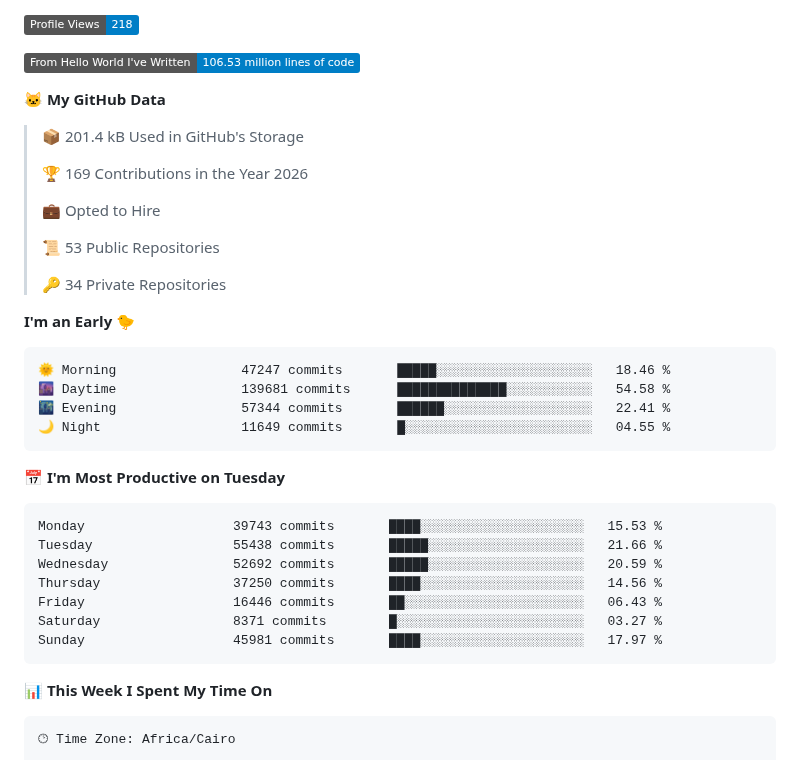
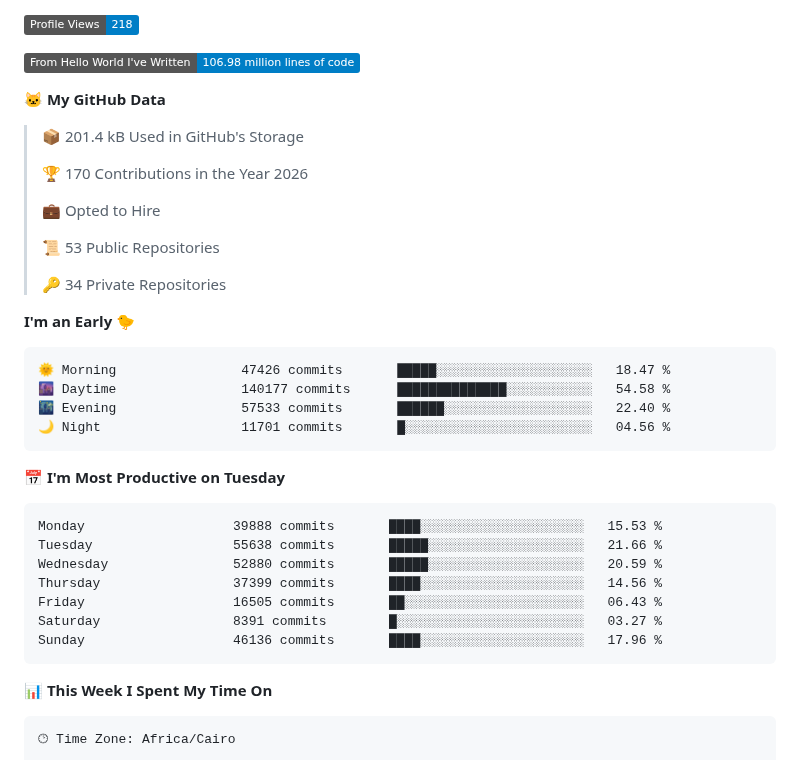
Before and after one commit to usefmahmud/usefmahmud, a Markdown page: README.md, the part around one of its changes. GitHub-like rendering; badges without logos.

Commit message:
📊 update dev stats

````diff
--- a/README.md
+++ b/README.md
@@ -7,13 +7,13 @@
 
 ![Profile Views](http://img.shields.io/badge/Profile%20Views-218-blue?style=flat)
 
-![Lines of code](https://img.shields.io/badge/From%20Hello%20World%20I%27ve%20Written-106.53%20million%20lines%20of%20code-blue?style=flat)
+![Lines of code](https://img.shields.io/badge/From%20Hello%20World%20I%27ve%20Written-106.98%20million%20lines%20of%20code-blue?style=flat)
 
 **🐱 My GitHub Data**
 
 > 📦 201.4 kB Used in GitHub's Storage
  >
-> 🏆 169 Contributions in the Year 2026
+> 🏆 170 Contributions in the Year 2026
  >
 > 💼 Opted to Hire
  >
@@ -24,21 +24,21 @@
 **I'm an Early 🐤**
 
 ```text
-🌞 Morning                47247 commits       █████░░░░░░░░░░░░░░░░░░░░   18.46 %
-🌆 Daytime                139681 commits      ██████████████░░░░░░░░░░░   54.58 %
-🌃 Evening                57344 commits       ██████░░░░░░░░░░░░░░░░░░░   22.41 %
-🌙 Night                  11649 commits       █░░░░░░░░░░░░░░░░░░░░░░░░   04.55 %
+🌞 Morning                47426 commits       █████░░░░░░░░░░░░░░░░░░░░   18.47 %
+🌆 Daytime                140177 commits      ██████████████░░░░░░░░░░░   54.58 %
+🌃 Evening                57533 commits       ██████░░░░░░░░░░░░░░░░░░░   22.40 %
+🌙 Night                  11701 commits       █░░░░░░░░░░░░░░░░░░░░░░░░   04.56 %
 ```
 📅 **I'm Most Productive on Tuesday**
 
 ```text
-Monday                   39743 commits       ████░░░░░░░░░░░░░░░░░░░░░   15.53 %
-Tuesday                  55438 commits       █████░░░░░░░░░░░░░░░░░░░░   21.66 %
-Wednesday                52692 commits       █████░░░░░░░░░░░░░░░░░░░░   20.59 %
-Thursday                 37250 commits       ████░░░░░░░░░░░░░░░░░░░░░   14.56 %
-Friday                   16446 commits       ██░░░░░░░░░░░░░░░░░░░░░░░   06.43 %
-Saturday                 8371 commits        █░░░░░░░░░░░░░░░░░░░░░░░░   03.27 %
-Sunday                   45981 commits       ████░░░░░░░░░░░░░░░░░░░░░   17.97 %
+Monday                   39888 commits       ████░░░░░░░░░░░░░░░░░░░░░   15.53 %
+Tuesday                  55638 commits       █████░░░░░░░░░░░░░░░░░░░░   21.66 %
+Wednesday                52880 commits       █████░░░░░░░░░░░░░░░░░░░░   20.59 %
+Thursday                 37399 commits       ████░░░░░░░░░░░░░░░░░░░░░   14.56 %
+Friday                   16505 commits       ██░░░░░░░░░░░░░░░░░░░░░░░   06.43 %
+Saturday                 8391 commits        █░░░░░░░░░░░░░░░░░░░░░░░░   03.27 %
+Sunday                   46136 commits       ████░░░░░░░░░░░░░░░░░░░░░   17.96 %
 ```
 
 
````
Also changed, not shown: other parts of README.md (+1 -1 lines), assets/bar_graph.png.
